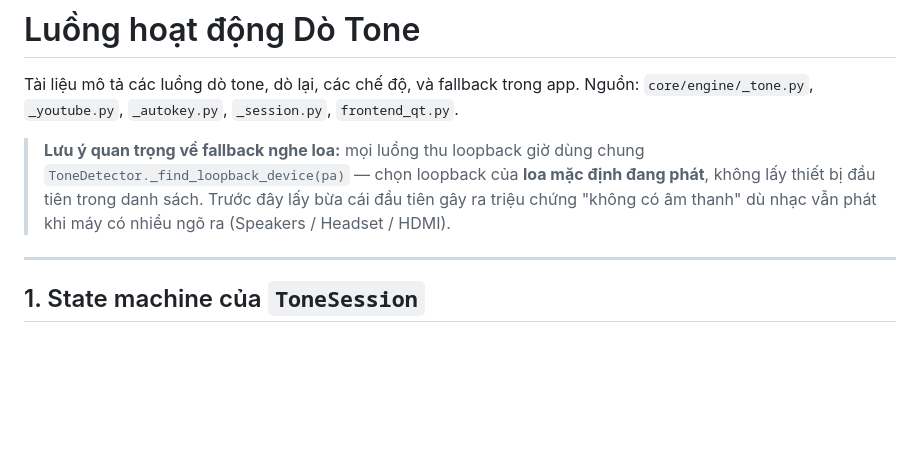
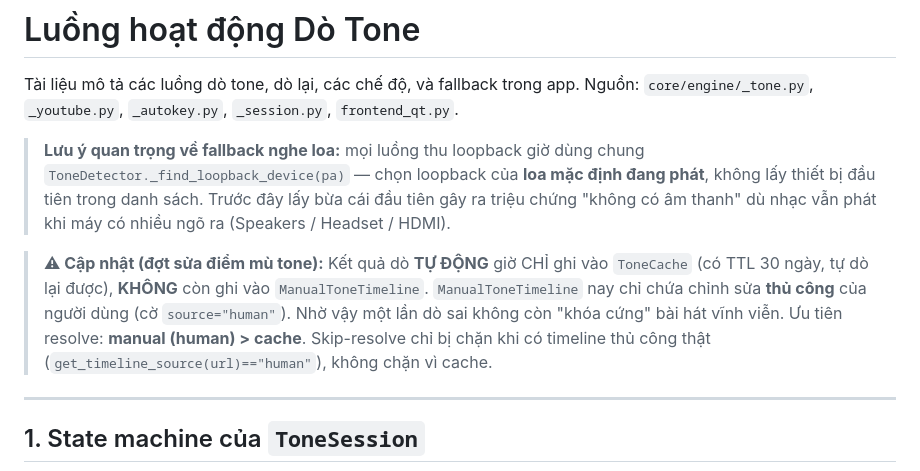
Before and after one commit to ligktit/quang-luu-studio, a Markdown page: docs/TONE_FLOWS.md, the part around one of its changes. Drawn GitHub-style; blank space fills up the shorter version.

Commit message:
docs(tone): cập nhật TONE_FLOWS — auto chỉ ghi cache, không ghi manual

```diff
--- a/docs/TONE_FLOWS.md
+++ b/docs/TONE_FLOWS.md
@@ -8,6 +8,14 @@ Nguồn: `core/engine/_tone.py`, `_youtube.py`, `_autokey.py`, `_session.py`, `f
 > định đang phát**, không lấy thiết bị đầu tiên trong danh sách. Trước đây lấy
 > bừa cái đầu tiên gây ra triệu chứng "không có âm thanh" dù nhạc vẫn phát khi
 > máy có nhiều ngõ ra (Speakers / Headset / HDMI).
+
+> **⚠ Cập nhật (đợt sửa điểm mù tone):** Kết quả dò **TỰ ĐỘNG** giờ CHỈ ghi vào
+> `ToneCache` (có TTL 30 ngày, tự dò lại được), **KHÔNG** còn ghi vào
+> `ManualToneTimeline`. `ManualToneTimeline` nay chỉ chứa chỉnh sửa **thủ công**
+> của người dùng (cờ `source="human"`). Nhờ vậy một lần dò sai không còn "khóa
+> cứng" bài hát vĩnh viễn. Ưu tiên resolve: **manual (human) > cache**. Skip-resolve
+> chỉ bị chặn khi có timeline thủ công thật (`get_timeline_source(url)=="human"`),
+> không chặn vì cache.
 
 ---
 
```
Also changed, not shown: other parts of docs/TONE_FLOWS.md (+1 -1 lines).
